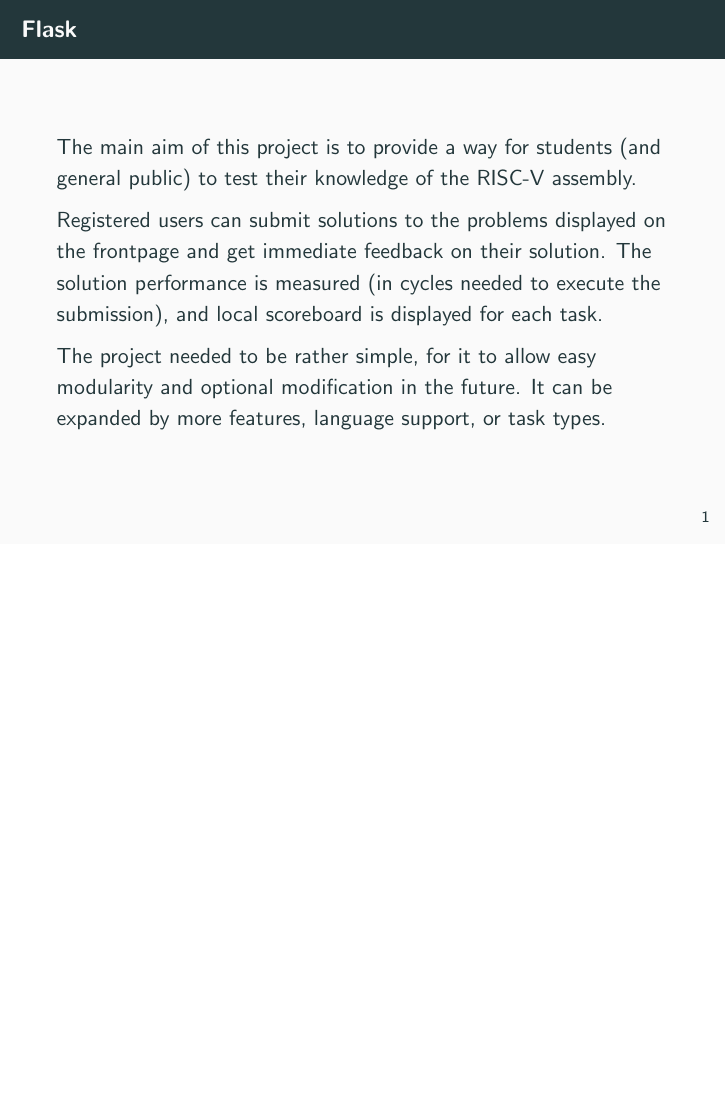
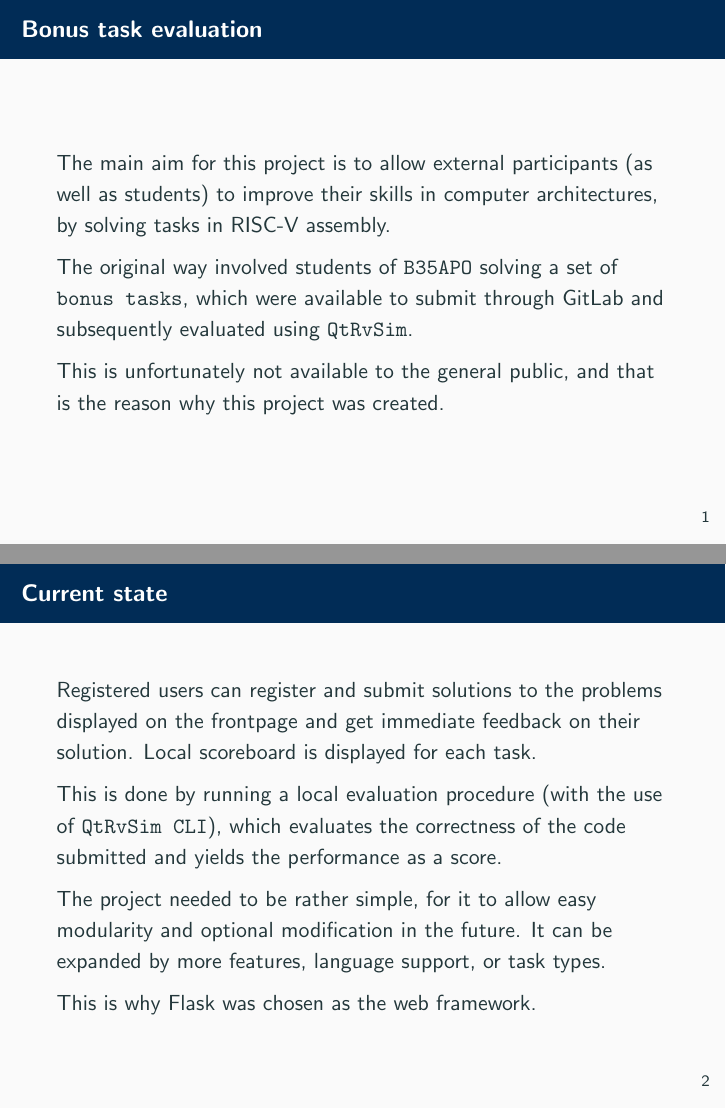
Before and after one commit to kubakubakuba/if24-flask-web-eval, LaTeX slides (main.tex): page 3 of 33 before the commit and pages 3 and 4 of 34 after it, the two joined at a grey line, the shorter picture padded with empty space. Compiled offline with pdfLaTeX.

Commit message:
updated coloring and first few slides

```diff
--- a/main.tex
+++ b/main.tex
@@ -1,7 +1,11 @@
 \documentclass{beamer}
 \usepackage{minted}
 \usepackage{hyperref}
+\usepackage{xcolor}
 \usetheme{metropolis}
+\definecolor{cvutblue}{RGB}{1,44,86} % Defining a custom color
+
+\setbeamercolor{palette primary}{bg=cvutblue,fg=white}
 \title{Flask web evaluation for QtRvSim}
 % March 16th 2024
 \date{16.3.2024}
@@ -10,14 +14,26 @@
 \begin{document}
 	\maketitle
 	\section{Goals of this project}
-	\begin{frame}{Flask}
-		The main aim of this project is to provide a way for students (and general public) to test their knowledge of the RISC-V assembly.
 
-		Registered users can submit solutions to the problems displayed on the frontpage and get immediate feedback on their solution.
-		The solution performance is measured (in cycles needed to execute the submission), and local scoreboard is displayed for each task.\par
+	\begin{frame}{Bonus task evaluation}
+		The main aim for this project is to allow external participants (as well as students) to improve their skills in computer architectures, by solving tasks in RISC-V assembly. \par
+
+		The original way involved students of \href{https://cw.fel.cvut.cz/wiki/courses/b35apo/en/start}{\texttt{B35APO}} solving a set of \href{https://cw.fel.cvut.cz/wiki/courses/b35apo/en/homeworks/bonus/start}{\texttt{bonus tasks}},
+		which were available to submit through GitLab and subsequently evaluated using \href{https://github.com/cvut/qtrvsim}{\texttt{QtRvSim}}. \par
+
+		This is unfortunately not available to the general public, and that is the reason why this project was created.
+	\end{frame}
+
+	\begin{frame}{Current state}
+		Registered users can register and submit solutions to the problems displayed on the frontpage and get immediate feedback on their solution.
+		Local scoreboard is displayed for each task.\par
+
+		This is done by running a local evaluation procedure (with the use of \href{https://github.com/cvut/qtrvsim}{\texttt{QtRvSim CLI}}), which evaluates the correctness of the code submitted and yields the performance as a score.
 
 		The project needed to be rather simple, for it to allow easy modularity and optional modification in the future. It can be expanded by
-		more features, language support, or task types.
+		more features, language support, or task types. \par
+
+		This is why Flask was chosen as the web framework.
 	\end{frame}
 
 	\begin{frame}{User interface}
```
Also changed, not shown: main.pdf, main.tex (2 more changed lines).
